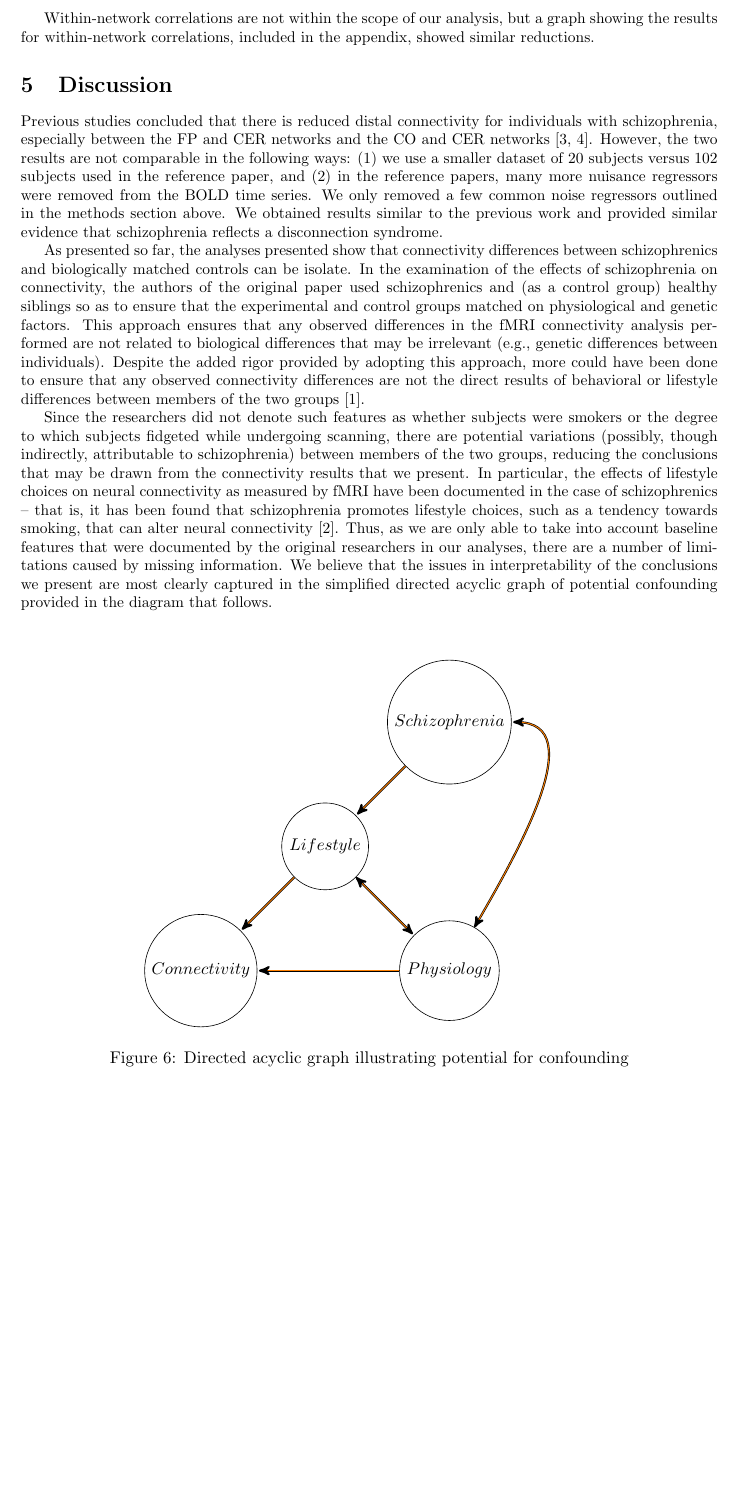
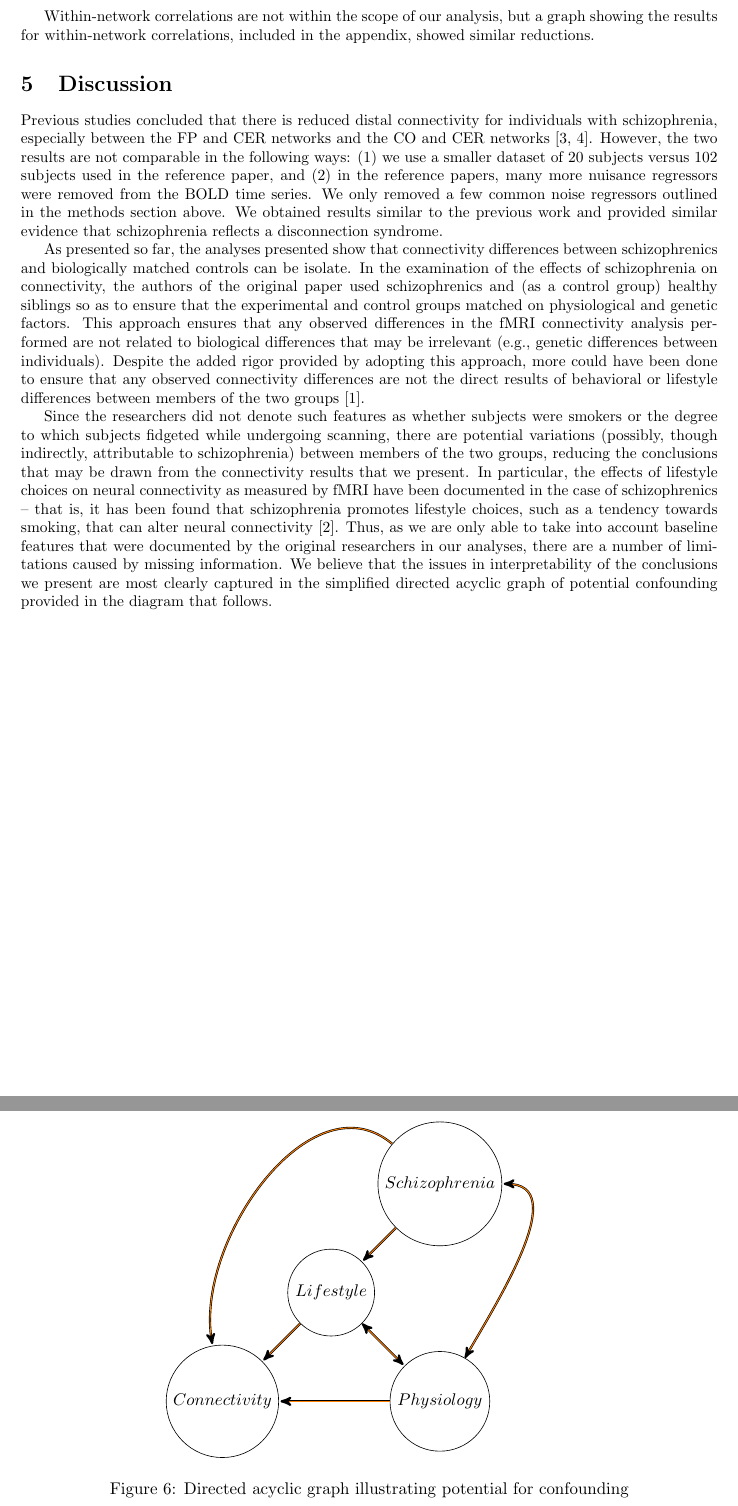
Before and after one commit to berkeley-stat159/project-gamma, a LaTeX document (paper/report.tex): part of page 7 of 10 before the commit and two parts of pages 7 and 8 of 10 after it, the two joined at a grey line, cut so that both start at the same text, the shorter picture padded with empty space. Compiled offline with pdfLaTeX.

Commit message:
report updates

```diff
--- a/paper/report.tex
+++ b/paper/report.tex
@@ -336,11 +336,11 @@ account baseline features that were documented by the original researchers in
 our analyses, there are a number of limitations caused by missing information.
 We believe that the issues in interpretability of the conclusions we present
 are most clearly captured in the simplified directed acyclic graph of potential
-confounding provided in the diagram that follows. \\[10pt]
+confounding provided in the diagram that follows. \\[5pt]
 
 \begin{figure}[H]
 \centering
-\begin{tikzpicture}[>=stealth',shorten >=1pt,node distance=4cm,on grid,initial/.style    ={}]
+\begin{tikzpicture}[>=stealth',shorten >=1pt,node distance=3.5cm,on grid,initial/.style    ={}]
   \node[state]          (Connectivity)                        {$Connectivity$};
   \node[state]          (Lifestyle) [above right =of Connectivity]    {$Lifestyle$};
   \node[state]          (Schizophrenia) [above right =of Lifestyle]    {$Schizophrenia$};
@@ -352,6 +352,8 @@ confounding provided in the diagram that follows. \\[10pt]
       (Physiology)	edge [mystyle]	 (Connectivity);
 \tikzset{mystyle/.style={<->,double=orange}}
 \path (Lifestyle)     edge [mystyle]    (Physiology);
+\tikzset{mystyle/.style={->,relative=false,in=100,out=500,double=orange}}
+\path (Schizophrenia)     edge [mystyle]   (Connectivity);
 \tikzset{mystyle/.style={<->,relative=false,in=0,out=60,double=orange}}
 \path (Physiology)     edge [mystyle]   (Schizophrenia);
 \end{tikzpicture}
```
Also changed, not shown: paper/report.pdf, paper/report.tex (2 more changed lines).
